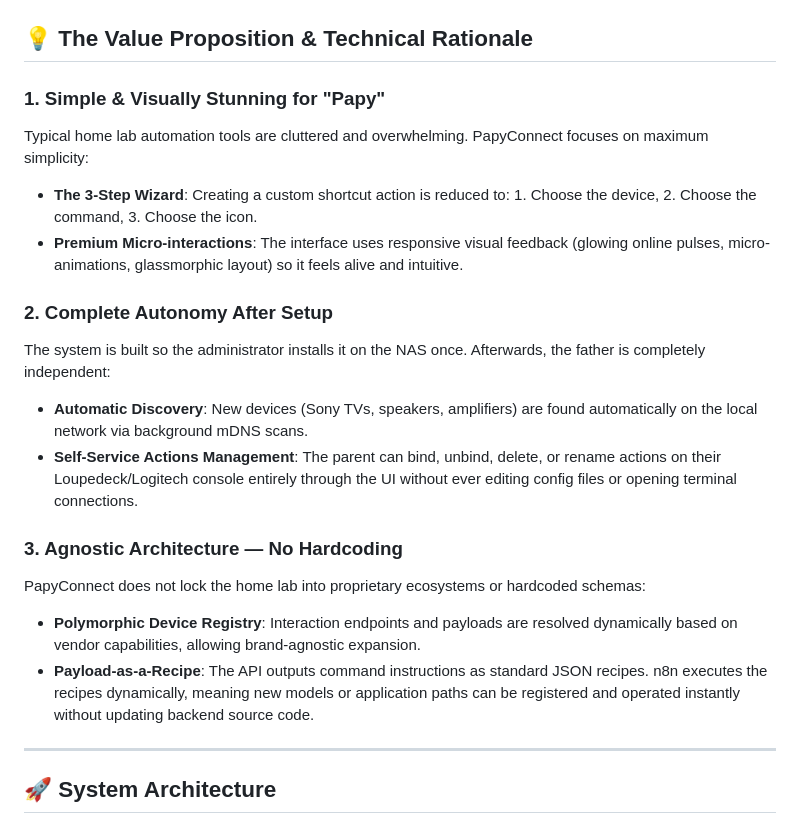
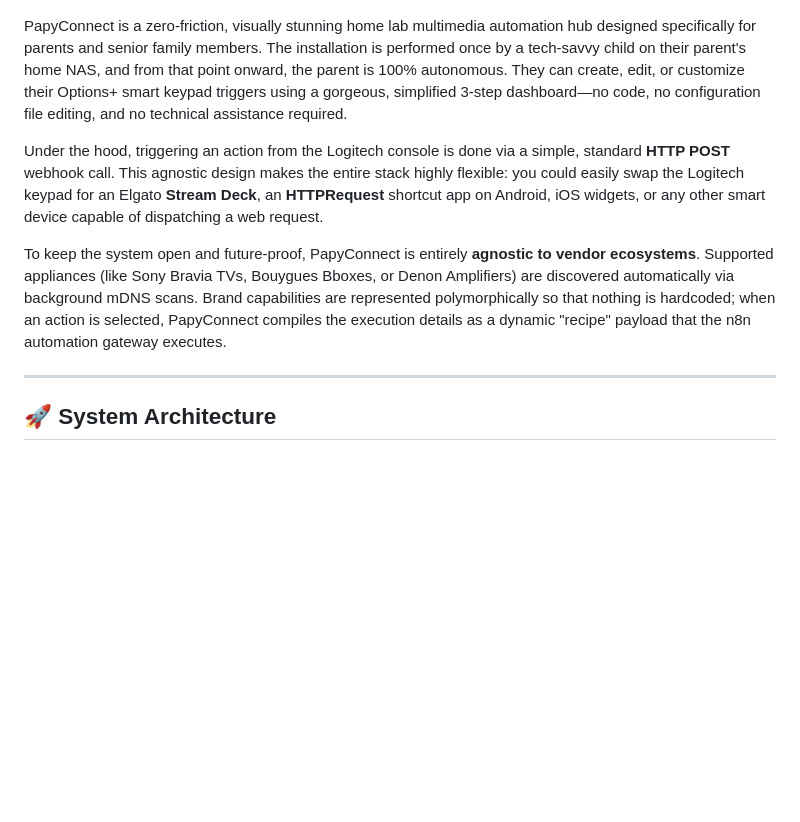
Before and after one commit to gnueole/papyconnect, a Markdown page: README.md, the part around one of its changes. Rendered like a GitHub page; blank space fills up the shorter version.

Commit message:
docs: improve README styling with unified intro and side-by-side wizard layout

```diff
--- a/README.md
+++ b/README.md
@@ -4,22 +4,12 @@
 
 ![PapyConnect Dashboard](images/main.png)
 
-## 💡 The Value Proposition & Technical Rationale
+PapyConnect is a zero-friction, visually stunning home lab multimedia automation hub designed specifically for parents and senior family members. The installation is performed once by a tech-savvy child on their parent's home NAS, and from that point onward, the parent is 100% autonomous. They can create, edit, or customize their Options+ smart keypad triggers using a gorgeous, simplified 3-step dashboard—no code, no configuration file editing, and no technical assistance required.
 
-### 1. Simple & Visually Stunning for "Papy"
-Typical home lab automation tools are cluttered and overwhelming. PapyConnect focuses on maximum simplicity:
-* **The 3-Step Wizard**: Creating a custom shortcut action is reduced to: 1. Choose the device, 2. Choose the command, 3. Choose the icon.
-* **Premium Micro-interactions**: The interface uses responsive visual feedback (glowing online pulses, micro-animations, glassmorphic layout) so it feels alive and intuitive.
+Under the hood, triggering an action from the Logitech console is done via a simple, standard **HTTP POST** webhook call. This agnostic design makes the entire stack highly flexible: you could easily swap the Logitech keypad for an Elgato **Stream Deck**, an **HTTPRequest** shortcut app on Android, iOS widgets, or any other smart device capable of dispatching a web request.
 
-### 2. Complete Autonomy After Setup
-The system is built so the administrator installs it on the NAS once. Afterwards, the father is completely independent:
-* **Automatic Discovery**: New devices (Sony TVs, speakers, amplifiers) are found automatically on the local network via background mDNS scans.
-* **Self-Service Actions Management**: The parent can bind, unbind, delete, or rename actions on their Loupedeck/Logitech console entirely through the UI without ever editing config files or opening terminal connections.
+To keep the system open and future-proof, PapyConnect is entirely **agnostic to vendor ecosystems**. Supported appliances (like Sony Bravia TVs, Bouygues Bboxes, or Denon Amplifiers) are discovered automatically via background mDNS scans. Brand capabilities are represented polymorphically so that nothing is hardcoded; when an action is selected, PapyConnect compiles the execution details as a dynamic "recipe" payload that the n8n automation gateway executes.
 
-### 3. Agnostic Architecture — No Hardcoding
-PapyConnect does not lock the home lab into proprietary ecosystems or hardcoded schemas:
-* **Polymorphic Device Registry**: Interaction endpoints and payloads are resolved dynamically based on vendor capabilities, allowing brand-agnostic expansion.
-* **Payload-as-a-Recipe**: The API outputs command instructions as standard JSON recipes. n8n executes the recipes dynamically, meaning new models or application paths can be registered and operated instantly without updating backend source code.
 
 
 
```
Also changed, not shown: other parts of README.md (+6 -3 lines).
